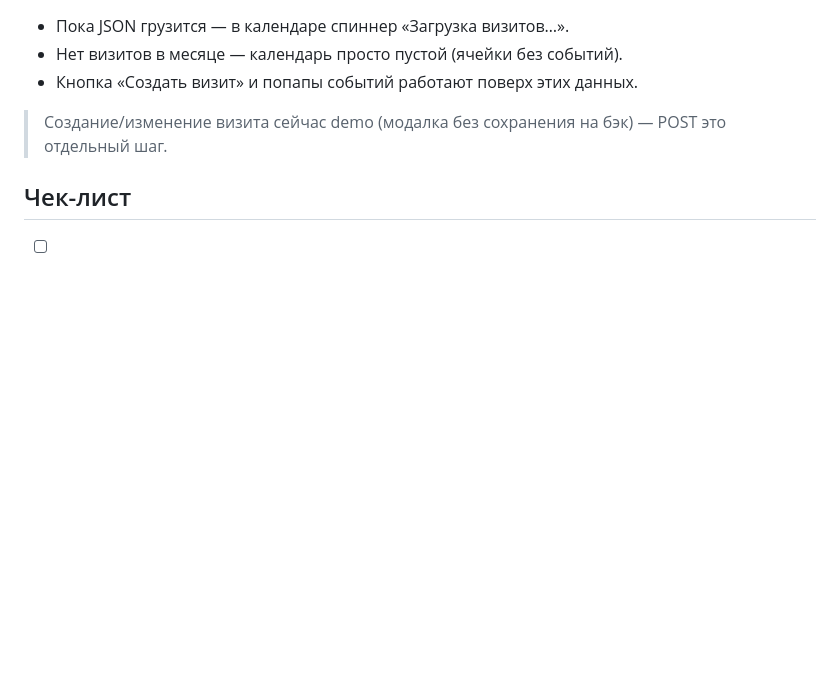
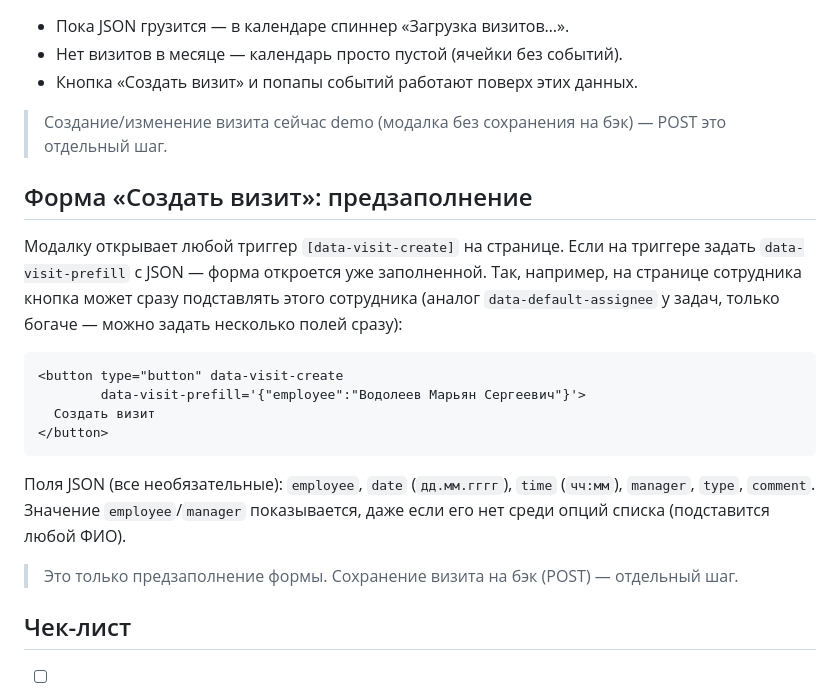
Before and after one commit to acrysense/ag, a Markdown page: docs/bitrix/VISITS.md, the part around the change. Drawn GitHub-style; blank space fills up the shorter version.

````diff
--- a/docs/bitrix/VISITS.md
+++ b/docs/bitrix/VISITS.md
@@ -83,6 +83,26 @@
 > Создание/изменение визита сейчас demo (модалка без сохранения на бэк) — POST это
 > отдельный шаг.
 
+## Форма «Создать визит»: предзаполнение
+
+Модалку открывает любой триггер `[data-visit-create]` на странице. Если на триггере задать
+`data-visit-prefill` с JSON — форма откроется уже заполненной. Так, например, на странице
+сотрудника кнопка может сразу подставлять этого сотрудника (аналог `data-default-assignee`
+у задач, только богаче — можно задать несколько полей сразу):
+
+```html
+<button type="button" data-visit-create
+        data-visit-prefill='{"employee":"Водолеев Марьян Сергеевич"}'>
+  Создать визит
+</button>
+```
+
+Поля JSON (все необязательные): `employee`, `date` (`дд.мм.гггг`), `time` (`чч:мм`),
+`manager`, `type`, `comment`. Значение `employee`/`manager` показывается, даже если его нет
+среди опций списка (подставится любой ФИО).
+
+> Это только предзаполнение формы. Сохранение визита на бэк (POST) — отдельный шаг.
+
 ## Чек-лист
 - [ ] у `.vcal` есть `data-visits-src` (и `data-anchor` на нужный месяц);
 - [ ] таблицы «План-факт» / «История» подключены через `data-table-src` (см. TABLES.md);
````
Also changed, not shown: docs/bitrix/TASKS.md (+24 -0 lines).
